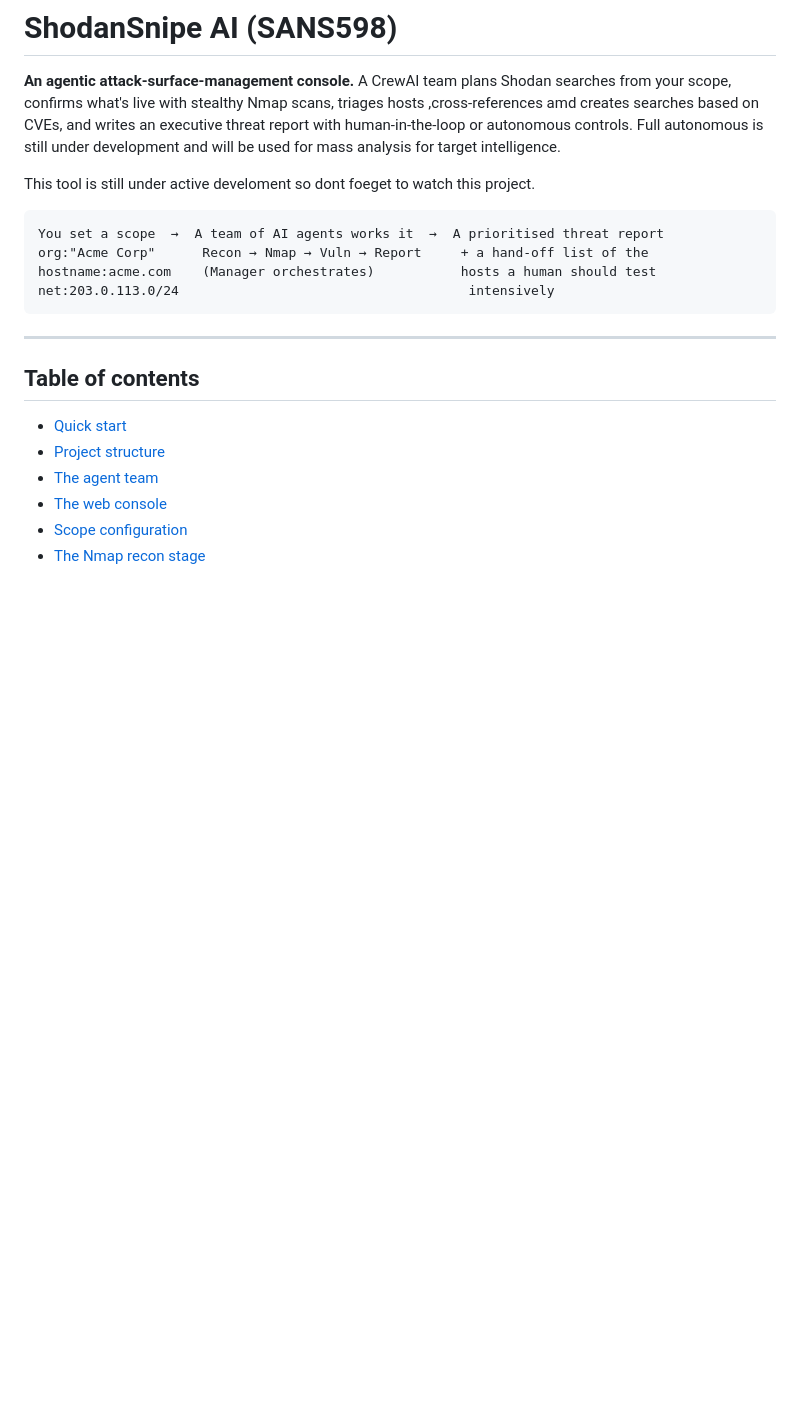
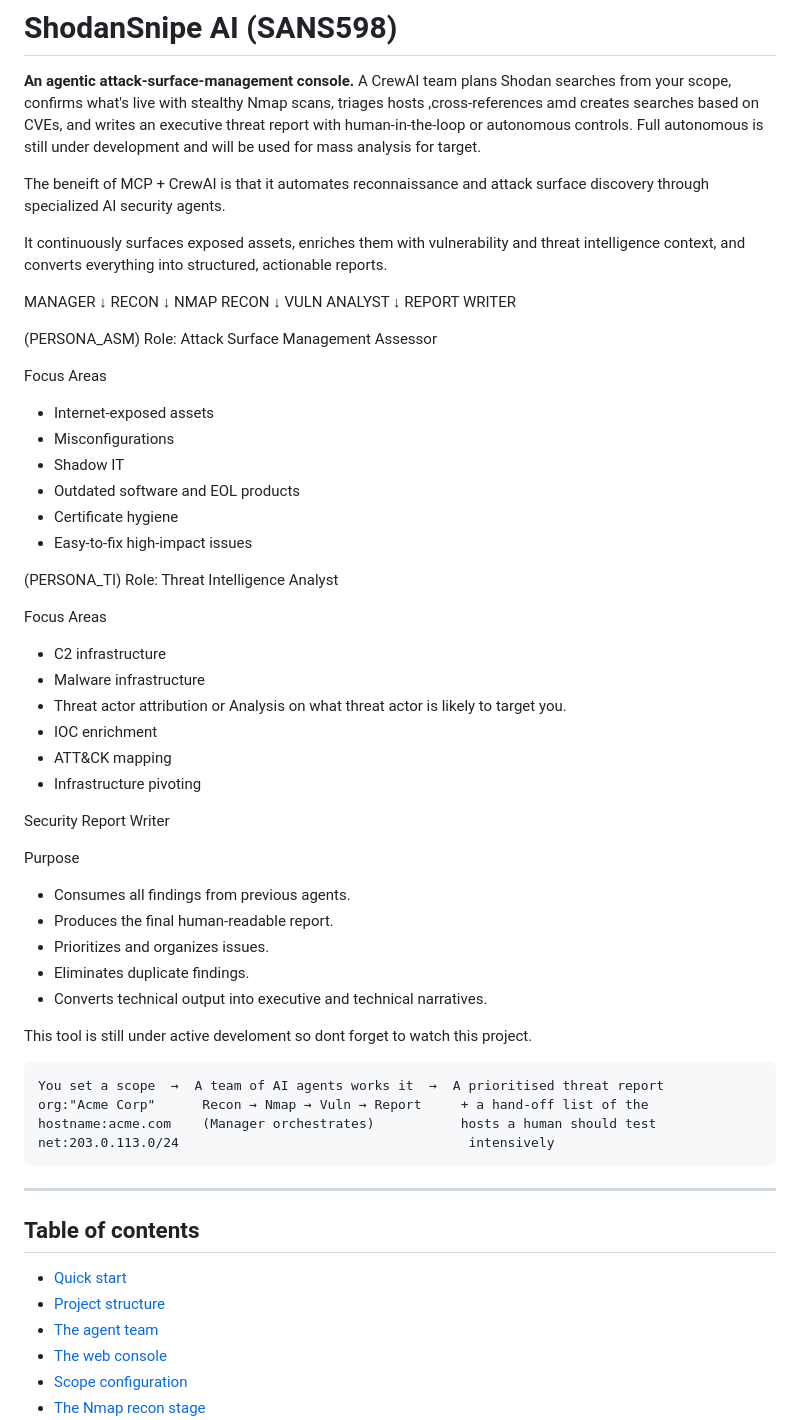
Before and after one commit to maaamamia/shodansnipe_crew, a Markdown page: README.md, the part around the change. Rendered like a GitHub page; blank space fills up the shorter version.

````diff
--- a/README.md
+++ b/README.md
@@ -2,9 +2,57 @@
 **An agentic attack-surface-management console.** A CrewAI team plans Shodan
 searches from your scope, confirms what's live with stealthy Nmap scans,
 triages hosts ,cross-references amd creates searches based on CVEs, and writes an
-executive threat report with human-in-the-loop or autonomous controls. Full autonomous is still under development and will be used for mass analysis for target intelligence.
+executive threat report with human-in-the-loop or autonomous controls. Full autonomous is still under development and will be used for mass analysis for target.
 
-This tool is still under active develoment so dont foeget to watch this project.
+The beneift of  MCP + CrewAI is that it automates reconnaissance and attack surface discovery through specialized AI security agents.
+
+It continuously surfaces exposed assets, enriches them with vulnerability and threat intelligence context, and converts everything into structured, actionable reports.
+
+MANAGER
+   ↓
+RECON
+   ↓
+NMAP RECON
+   ↓
+VULN ANALYST
+   ↓
+REPORT WRITER
+
+(PERSONA_ASM)
+Role: Attack Surface Management Assessor
+
+Focus Areas
+
+* Internet-exposed assets
+* Misconfigurations
+* Shadow IT
+* Outdated software and EOL products
+* Certificate hygiene
+* Easy-to-fix high-impact issues
+
+(PERSONA_TI)
+Role: Threat Intelligence Analyst
+
+Focus Areas
+
+* C2 infrastructure
+* Malware infrastructure
+* Threat actor attribution or Analysis on what threat actor is likely to target you.
+* IOC enrichment
+* ATT&CK mapping
+* Infrastructure pivoting
+
+Security Report Writer
+
+Purpose
+
+* Consumes all findings from previous agents.
+* Produces the final human-readable report.
+* Prioritizes and organizes issues.
+* Eliminates duplicate findings.
+* Converts technical output into executive and technical narratives.
+
+This tool is still under active develoment so dont forget to watch this project.
 ```
 You set a scope  →  A team of AI agents works it  →  A prioritised threat report
 org:"Acme Corp"      Recon → Nmap → Vuln → Report     + a hand-off list of the
````
